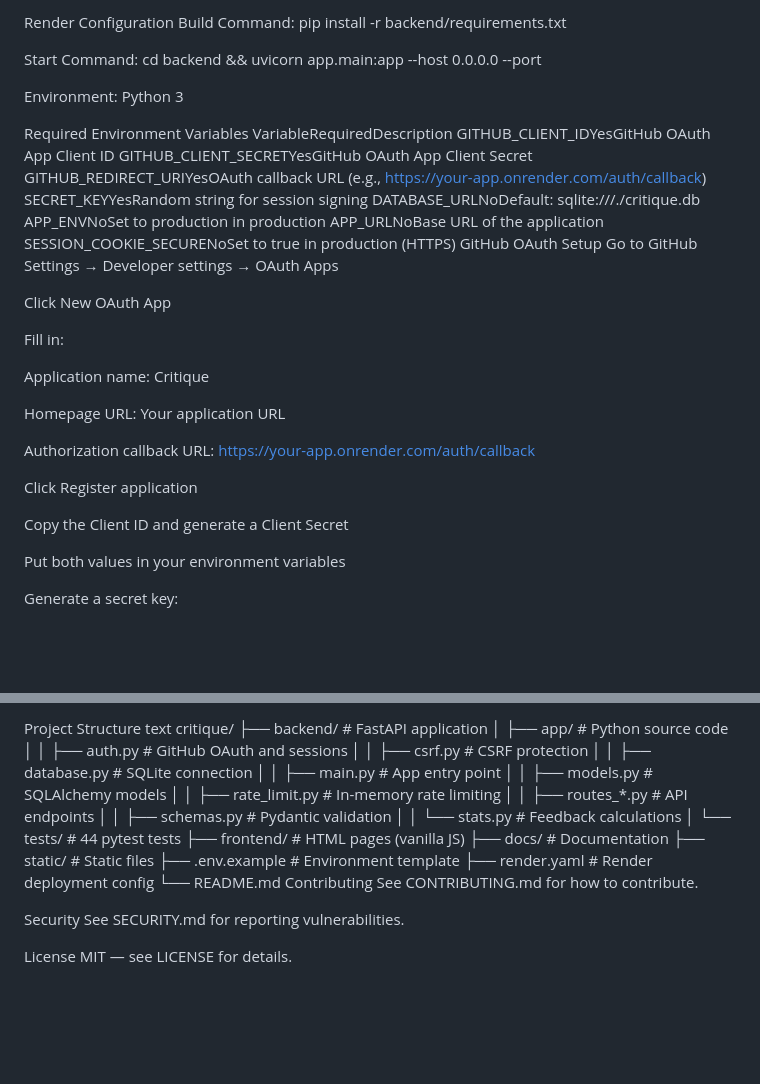
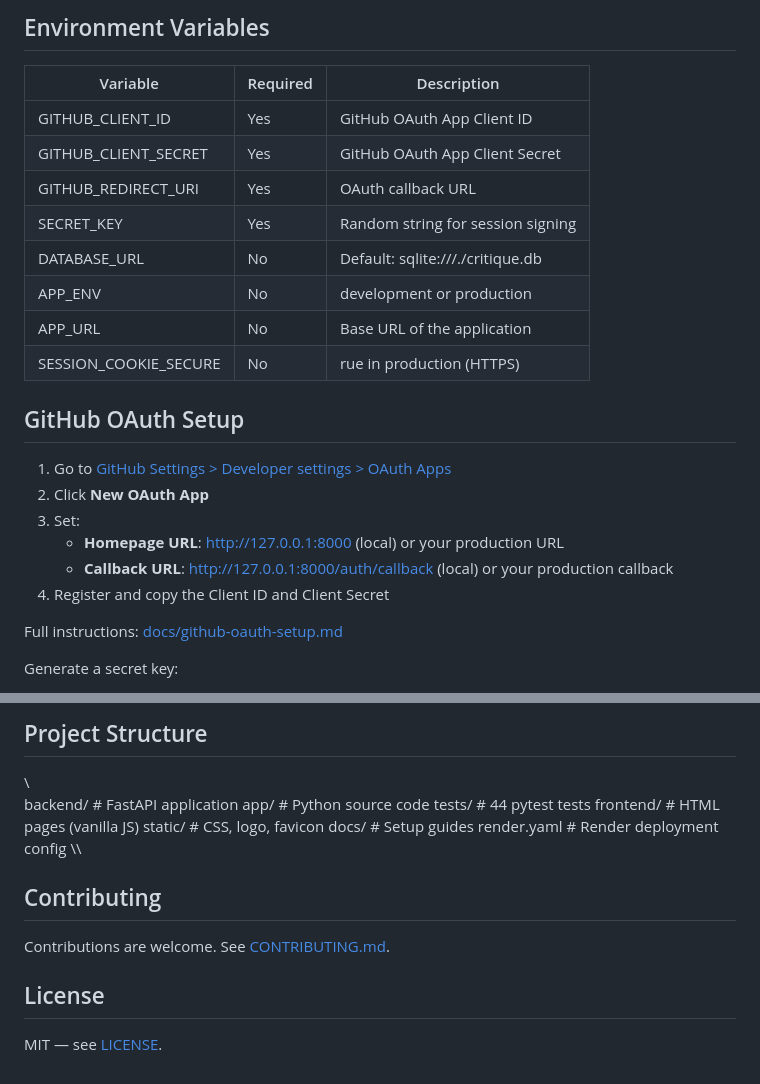
Before and after one commit to BistaDinesh03/critique, a Markdown page: README.md, 2 parts joined by grey strips. Rendered like a GitHub page; blank space fills up the shorter version.

```diff
--- a/README.md
+++ b/README.md
@@ -70,39 +105,27 @@ The application is deployed on Render.
 
-Render Configuration
-Build Command: pip install -r backend/requirements.txt
+## Environment Variables
 
-Start Command: cd backend && uvicorn app.main:app --host 0.0.0.0 --port
+| Variable | Required | Description |
+|----------|----------|-------------|
+| GITHUB_CLIENT_ID | Yes | GitHub OAuth App Client ID |
+| GITHUB_CLIENT_SECRET | Yes | GitHub OAuth App Client Secret |
+| GITHUB_REDIRECT_URI | Yes | OAuth callback URL |
+| SECRET_KEY | Yes | Random string for session signing |
+| DATABASE_URL | No | Default: sqlite:///./critique.db |
+| APP_ENV | No | development or production |
+| APP_URL | No | Base URL of the application |
+| SESSION_COOKIE_SECURE | No | 	rue in production (HTTPS) |
 
-Environment: Python 3
+## GitHub OAuth Setup
 
-Required Environment Variables
-VariableRequiredDescription
-GITHUB_CLIENT_IDYesGitHub OAuth App Client ID
-GITHUB_CLIENT_SECRETYesGitHub OAuth App Client Secret
-GITHUB_REDIRECT_URIYesOAuth callback URL (e.g., https://your-app.onrender.com/auth/callback)
-SECRET_KEYYesRandom string for session signing
-DATABASE_URLNoDefault: sqlite:///./critique.db
-APP_ENVNoSet to production in production
-APP_URLNoBase URL of the application
-SESSION_COOKIE_SECURENoSet to true in production (HTTPS)
-GitHub OAuth Setup
-Go to GitHub Settings → Developer settings → OAuth Apps
+1. Go to [GitHub Settings > Developer settings > OAuth Apps](https://github.com/settings/developers)
+2. Click **New OAuth App**
+3. Set:
+   - **Homepage URL**: http://127.0.0.1:8000 (local) or your production URL
+   - **Callback URL**: http://127.0.0.1:8000/auth/callback (local) or your production callback
+4. Register and copy the Client ID and Client Secret
 
-Click New OAuth App
-
-Fill in:
-
-Application name: Critique
-
-Homepage URL: Your application URL
-
-Authorization callback URL: https://your-app.onrender.com/auth/callback
-
-Click Register application
-
-Copy the Client ID and generate a Client Secret
-
-Put both values in your environment variables
+Full instructions: [docs/github-oauth-setup.md](docs/github-oauth-setup.md)
 
 Generate a secret key:
 
@@ -112,30 +135,20 @@ See docs/github-oauth-setup.md for detailed instructions.
 
-Project Structure
-text
-critique/
-├── backend/          # FastAPI application
-│   ├── app/          # Python source code
-│   │   ├── auth.py       # GitHub OAuth and sessions
-│   │   ├── csrf.py       # CSRF protection
-│   │   ├── database.py   # SQLite connection
-│   │   ├── main.py       # App entry point
-│   │   ├── models.py     # SQLAlchemy models
-│   │   ├── rate_limit.py # In-memory rate limiting
-│   │   ├── routes_*.py   # API endpoints
-│   │   ├── schemas.py    # Pydantic validation
-│   │   └── stats.py      # Feedback calculations
-│   └── tests/        # 44 pytest tests
-├── frontend/         # HTML pages (vanilla JS)
-├── docs/             # Documentation
-├── static/           # Static files
-├── .env.example      # Environment template
-├── render.yaml       # Render deployment config
-└── README.md
-Contributing
-See CONTRIBUTING.md for how to contribute.
+## Project Structure
 
-Security
-See SECURITY.md for reporting vulnerabilities.
+\\\
+backend/          # FastAPI application
+  app/            # Python source code
+  tests/          # 44 pytest tests
+frontend/         # HTML pages (vanilla JS)
+static/           # CSS, logo, favicon
+docs/             # Setup guides
+render.yaml       # Render deployment config
+\\\
 
-License
-MIT — see LICENSE for details.
+## Contributing
+
+Contributions are welcome. See [CONTRIBUTING.md](CONTRIBUTING.md).
+
+## License
+
+MIT — see [LICENSE](LICENSE).
```
Also changed, not shown: other parts of README.md (+74 -39 lines).
